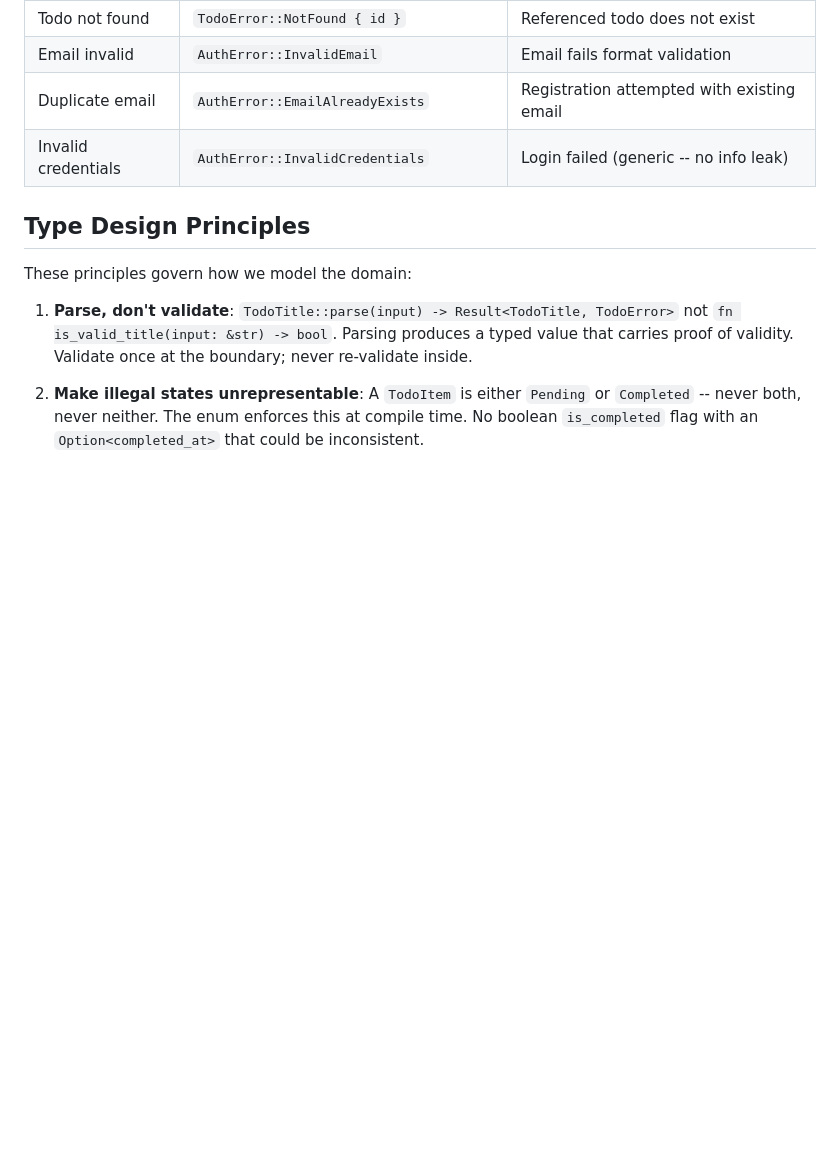
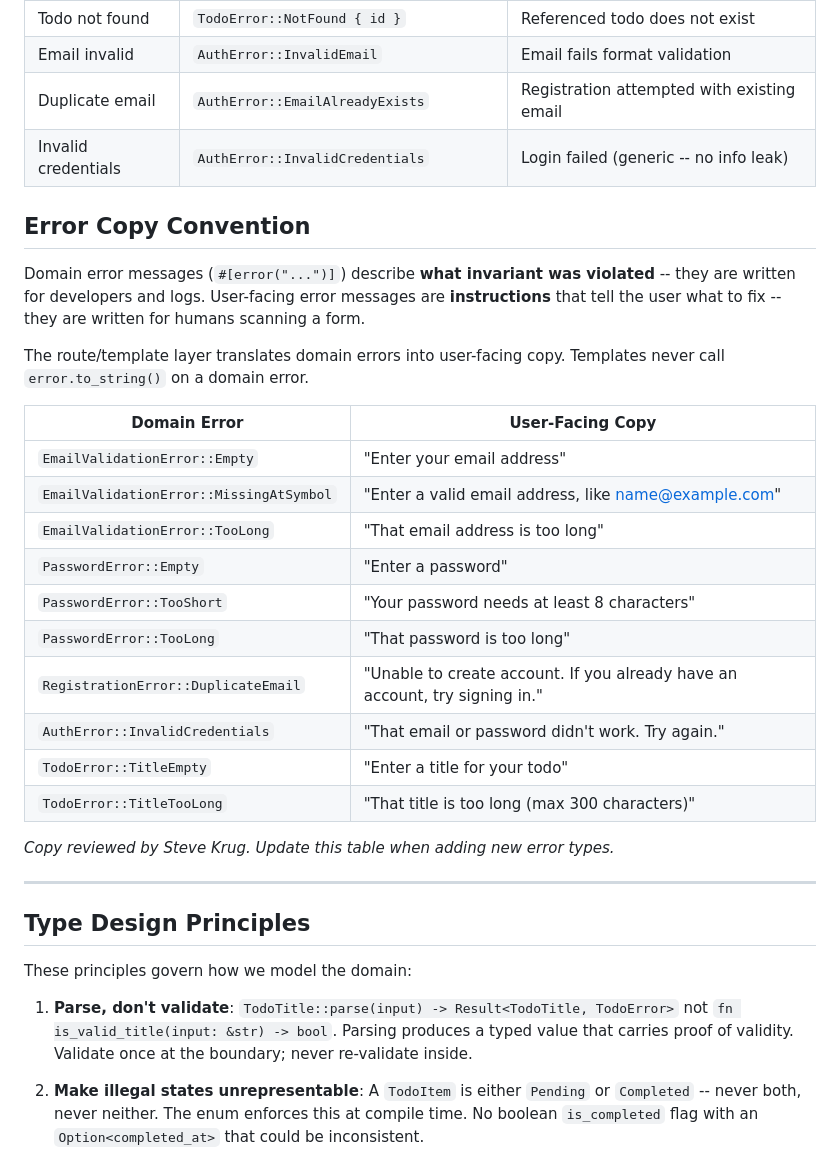
Before and after one commit to slipstream-code-new/tidyup-tango, a Markdown page: docs/glossary.md, the part around the change. GitHub-like rendering; blank space fills up the shorter version.

Commit message:
Add error copy convention to domain glossary
Domain errors describe invariants (for devs/logs); user-facing
copy provides instructions (for humans). Route layer translates
between them. Includes initial copy table reviewed by Steve Krug.

Co-Authored-By: Claude Opus 4.6 <noreply@anthropic.com>

```diff
--- a/docs/glossary.md
+++ b/docs/glossary.md
@@ -46,6 +46,32 @@ Maintained by the mob. Changes reviewed by the domain architect (Scott Wlaschin)
 | Duplicate email | `AuthError::EmailAlreadyExists` | Registration attempted with existing email |
 | Invalid credentials | `AuthError::InvalidCredentials` | Login failed (generic -- no info leak) |
 
+## Error Copy Convention
+
+Domain error messages (`#[error("...")]`) describe **what invariant was violated** -- they
+are written for developers and logs. User-facing error messages are **instructions** that
+tell the user what to fix -- they are written for humans scanning a form.
+
+The route/template layer translates domain errors into user-facing copy. Templates never
+call `error.to_string()` on a domain error.
+
+| Domain Error | User-Facing Copy |
+|-------------|-----------------|
+| `EmailValidationError::Empty` | "Enter your email address" |
+| `EmailValidationError::MissingAtSymbol` | "Enter a valid email address, like name@example.com" |
+| `EmailValidationError::TooLong` | "That email address is too long" |
+| `PasswordError::Empty` | "Enter a password" |
+| `PasswordError::TooShort` | "Your password needs at least 8 characters" |
+| `PasswordError::TooLong` | "That password is too long" |
+| `RegistrationError::DuplicateEmail` | "Unable to create account. If you already have an account, try signing in." |
+| `AuthError::InvalidCredentials` | "That email or password didn't work. Try again." |
+| `TodoError::TitleEmpty` | "Enter a title for your todo" |
+| `TodoError::TitleTooLong` | "That title is too long (max 300 characters)" |
+
+*Copy reviewed by Steve Krug. Update this table when adding new error types.*
+
+---
+
 ## Type Design Principles
 
 These principles govern how we model the domain:
```
